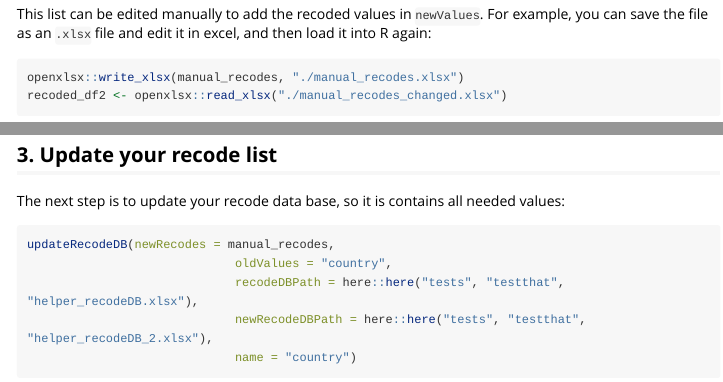
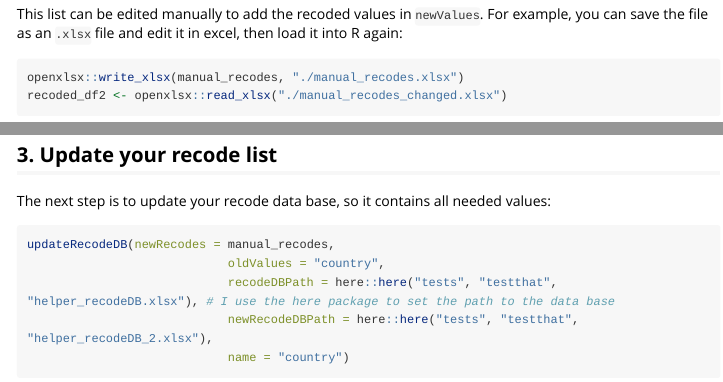
Before and after one commit to beckerbenj/eatRecode, an R Markdown document (vignettes/getting_started.Rmd): the page in a window 1100 px wide, from 1480 px down, and a second part further down, joined at a grey line. Rendered offline with R 4.5, knitr and Pandoc, with nearby package versions; some code elsewhere in the file could not run offline; long lines of code are wrapped.

Commit message:
minor vignette fixes

````diff
--- a/vignettes/getting_started.Rmd
+++ b/vignettes/getting_started.Rmd
@@ -69,7 +69,7 @@ All others can be extracted with `extractManualRecode()`:
 manual_recodes <- extractManualRecode(recoded_df, varName = "country_r")
 manual_recodes
 ```
-This list can be edited manually to add the recoded values in `newValues`. For example, you can save the file as an `.xlsx` file and edit it in excel, and then load it into R again:
+This list can be edited manually to add the recoded values in `newValues`. For example, you can save the file as an `.xlsx` file and edit it in excel, then load it into R again:
 
 ```{r, eval = FALSE}
 openxlsx::write_xlsx(manual_recodes, "./manual_recodes.xlsx")
@@ -82,13 +82,13 @@ manual_recodes$newValues <- c("Egypt", "UK")
 ```
 
 ## 3. Update your recode list
-The next step is to update your recode data base, so it is contains all needed values:
+The next step is to update your recode data base, so it contains all needed values:
 ```{r}
 updateRecodeDB(newRecodes = manual_recodes,
-                             oldValues = "country",
-                             recodeDBPath = here::here("tests", "testthat", "helper_recodeDB.xlsx"),
-                             newRecodeDBPath = here::here("tests", "testthat", "helper_recodeDB_2.xlsx"),
-                             name = "country")
+                            oldValues = "country",
+                            recodeDBPath = here::here("tests", "testthat", "helper_recodeDB.xlsx"), # I use the here package to set the path to the data base
+                            newRecodeDBPath = here::here("tests", "testthat", "helper_recodeDB_2.xlsx"),
+                            name = "country")
 ```
 
 ## 4. Apply this updated recode list to your data frame.
````
Also changed, not shown: vignettes/getting_started.Rmd (2 more changed lines), 1 other file.
